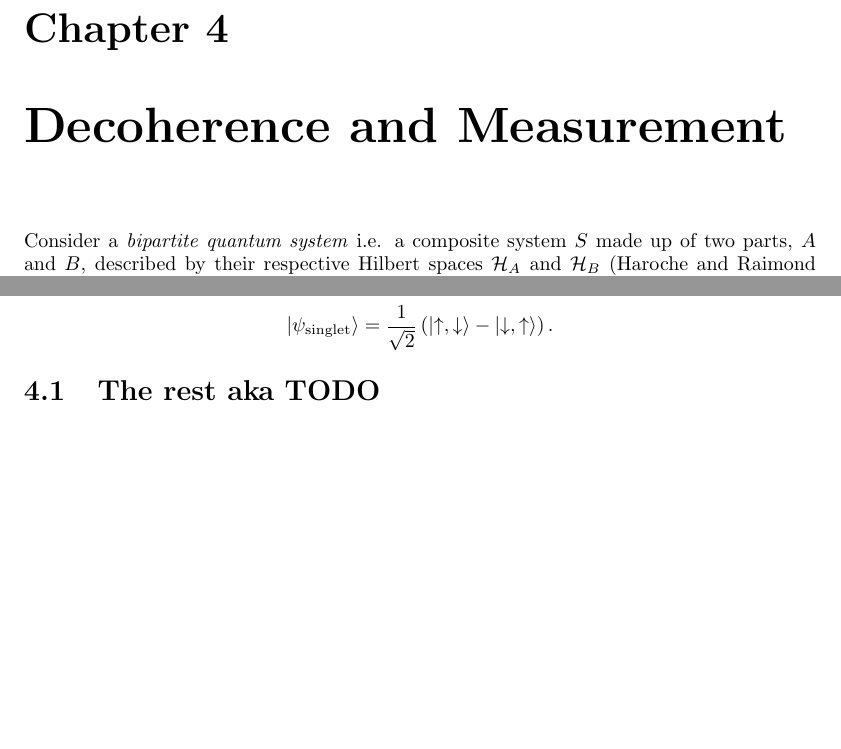
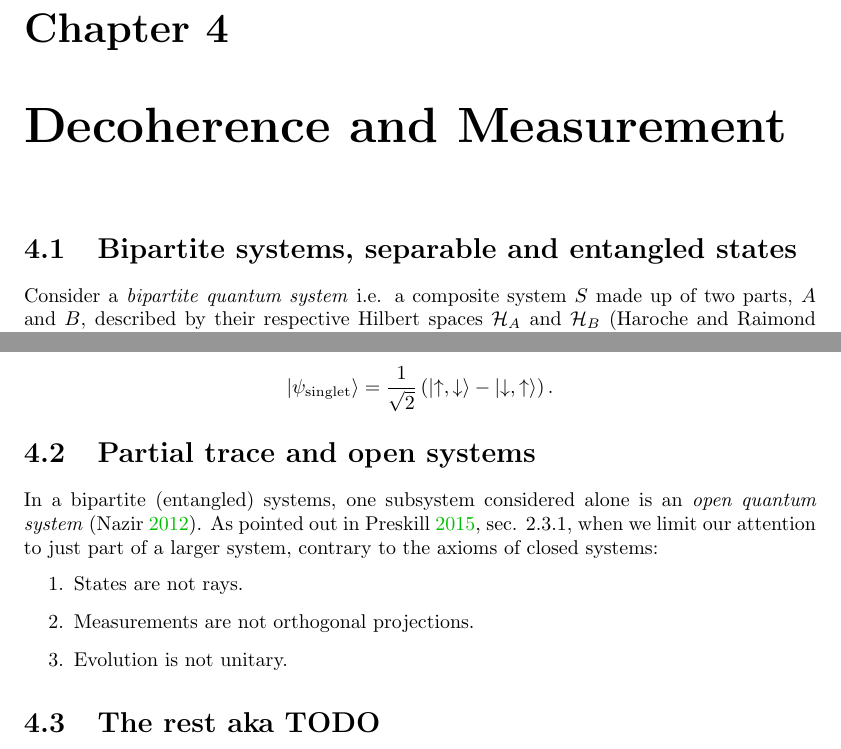
Before and after one commit to gderosa/timeq, a LaTeX thesis (document.tex, which reads tex/decohere/decohere.tex): two parts of pages 13 and 14 of 42 before the commit and two parts of pages 13 and 14 of 44 after it, joined at a grey line, cut so that both start at the same text, the shorter picture padded with empty space. Compiled offline with pdfLaTeX.

Commit message:
decohere: partial

```diff
--- a/tex/decohere/decohere.tex
+++ b/tex/decohere/decohere.tex
@@ -1,3 +1,5 @@
+\section{Bipartite systems, separable and entangled states}
+
 Consider a \term{bipartite quantum system}
 i.e. a composite system $S$
 made up of two parts, $A$ and~$B$,
@@ -58,6 +60,18 @@ namely two spin-$\frac{1}{2}$ particles in a singlet state:
 \[
   \ket{\psi_{\text{singlet}}} = \frac{1}{\sqrt{2}} \left(\ket{\uparrow, \downarrow} - \ket{\downarrow, \uparrow}\right).
 \]
+
+\section{Partial trace and open systems}
+
+In a bipartite (entangled) systems, one subsystem considered alone is an
+\emph{open quantum system} \parencite{open_systems}. As pointed out in
+\cite[sec. 2.3.1]{PreskillNotes}, when we limit our attention to
+just part of a larger system, contrary to the axioms of closed systems:
+\begin{enumerate}
+  \item States are not rays.
+  \item Measurements are not orthogonal projections.
+  \item Evolution is not unitary.
+\end{enumerate}
 
 \section{The rest aka TODO}
 
```
